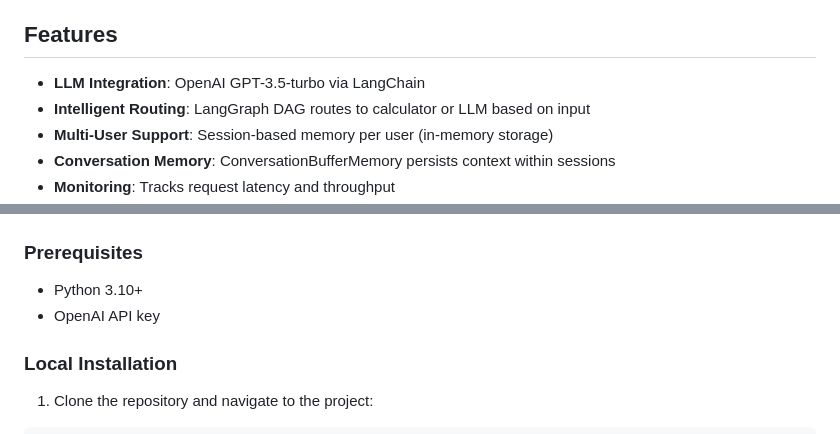
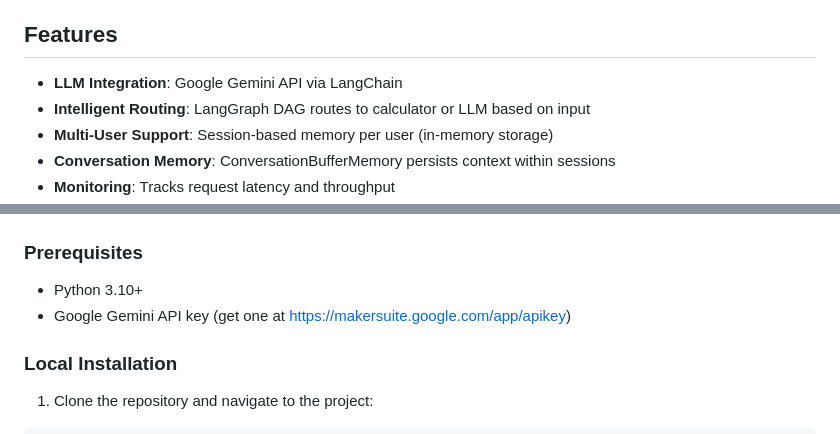
Before and after one commit to ShivamSonawane2003/MLOps_task, a Markdown page: README.md, 2 parts joined by grey strips. GitHub-like rendering.

```diff
--- a/README.md
+++ b/README.md
@@ -4,7 +4,7 @@ A minimal but production-oriented chatbot service built with FastAPI, LangChain,
 
 ## Features
 
-- **LLM Integration**: OpenAI GPT-3.5-turbo via LangChain
+- **LLM Integration**: Google Gemini API via LangChain
 - **Intelligent Routing**: LangGraph DAG routes to calculator or LLM based on input
 - **Multi-User Support**: Session-based memory per user (in-memory storage)
 - **Conversation Memory**: ConversationBufferMemory persists context within sessions
@@ -37,7 +37,7 @@ A minimal but production-oriented chatbot service built with FastAPI, LangChain,
 ### Prerequisites
 
 - Python 3.10+
-- OpenAI API key
+- Google Gemini API key (get one at https://makersuite.google.com/app/apikey)
 
 ### Local Installation
 
```
Also changed, not shown: other parts of README.md (+35 -8 lines).
